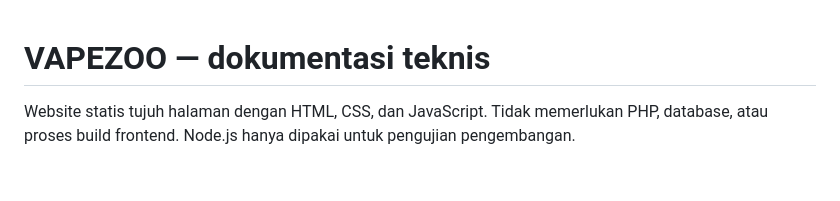
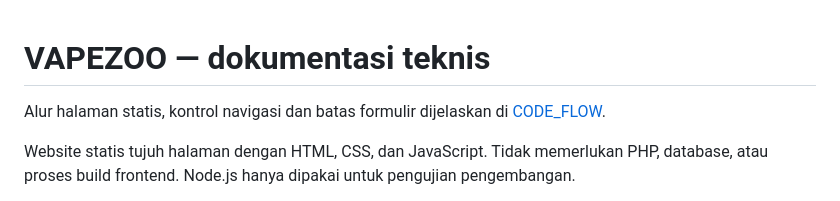
Before and after one commit to zalamanga/vapezoo, a Markdown page: README.md, the part around the change. Drawn GitHub-style; blank space fills up the shorter version.

Commit message:
Document application flow and source responsibilities

```diff
--- a/README.md
+++ b/README.md
@@ -1,4 +1,6 @@
 # VAPEZOO — dokumentasi teknis
+
+Alur halaman statis, kontrol navigasi dan batas formulir dijelaskan di [CODE_FLOW](docs/CODE_FLOW.md).
 
 Website statis tujuh halaman dengan HTML, CSS, dan JavaScript. Tidak memerlukan PHP, database, atau proses build frontend. Node.js hanya dipakai untuk pengujian pengembangan.
 
```
Also changed, not shown: docs/CODE_FLOW.md (added, +53 -0 lines).
